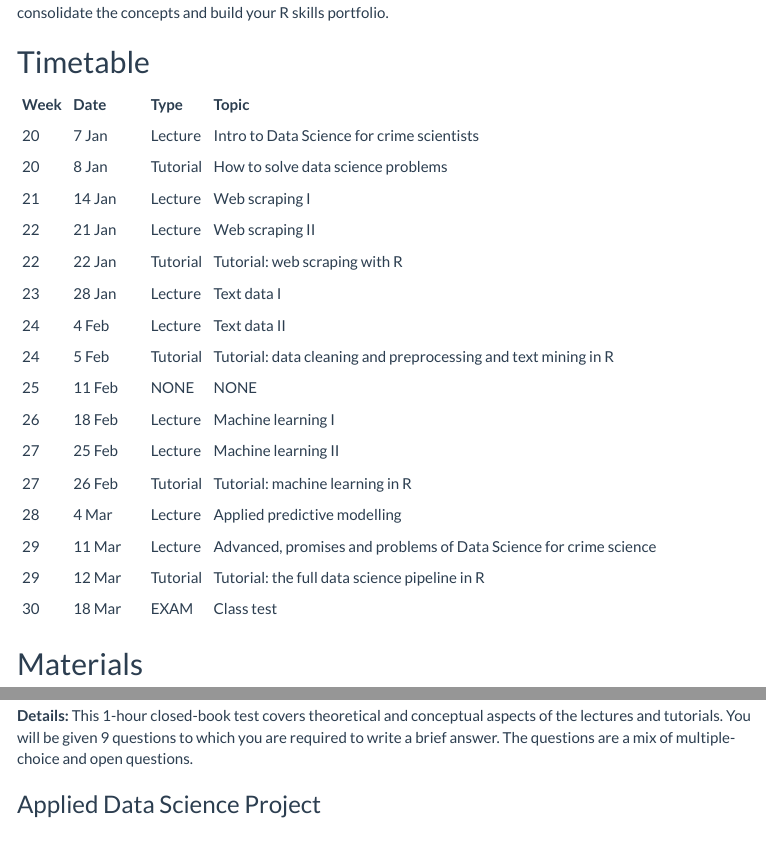
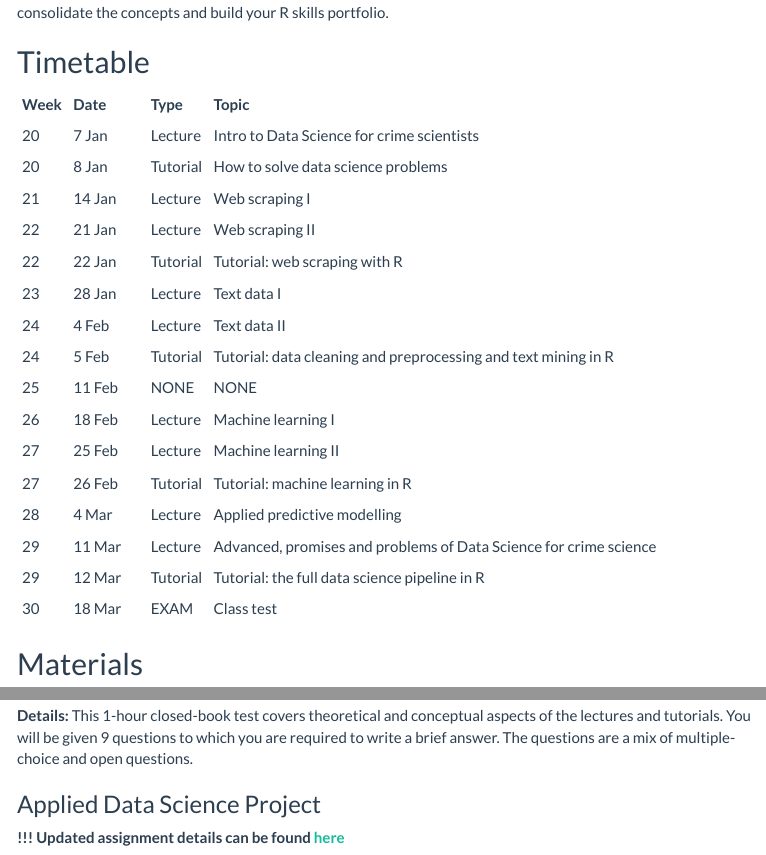
Before and after one commit to ben-aaron188/ucl_aca_20182019, an R Markdown document (aca_SECU0050_module_outline.Rmd): the page in a window 1100 px wide, from 1130 px down, and a second part further down, joined at a grey line. The pictures show the output file aca_SECU0050_module_outline.html that the author committed with the source, opened offline; menus at the side of the page are left out.

Commit message:
upd readme

```diff
--- a/aca_SECU0050_module_outline.Rmd
+++ b/aca_SECU0050_module_outline.Rmd
@@ -248,7 +248,7 @@ You will learn in two mini projects how to apply the full set of techniques lear
 
 ### Applied Data Science Project
 
-**Updated assignment details can be found [here]()**
+**!!! Updated assignment details can be found [here](https://raw.githack.com/ben-aaron188/ucl_aca_20182019/master/assignments/applied_data_science_project.nb.html)**
 
 - Weight for final grade: 70%
 - Learning outcomes tested: (1) demonstrating knowledge of a broader range of analytical techniques used in the field of Security and Crime Science, (2) performing data science analyses on crime and/or-security related issues, (3) applying the data science pipeline on crime and/or-security related issues, (4) interpreting and effectively reporting the results of said techniques
```
Also changed, not shown: README.md, aca_SECU0050_module_outline.html.
